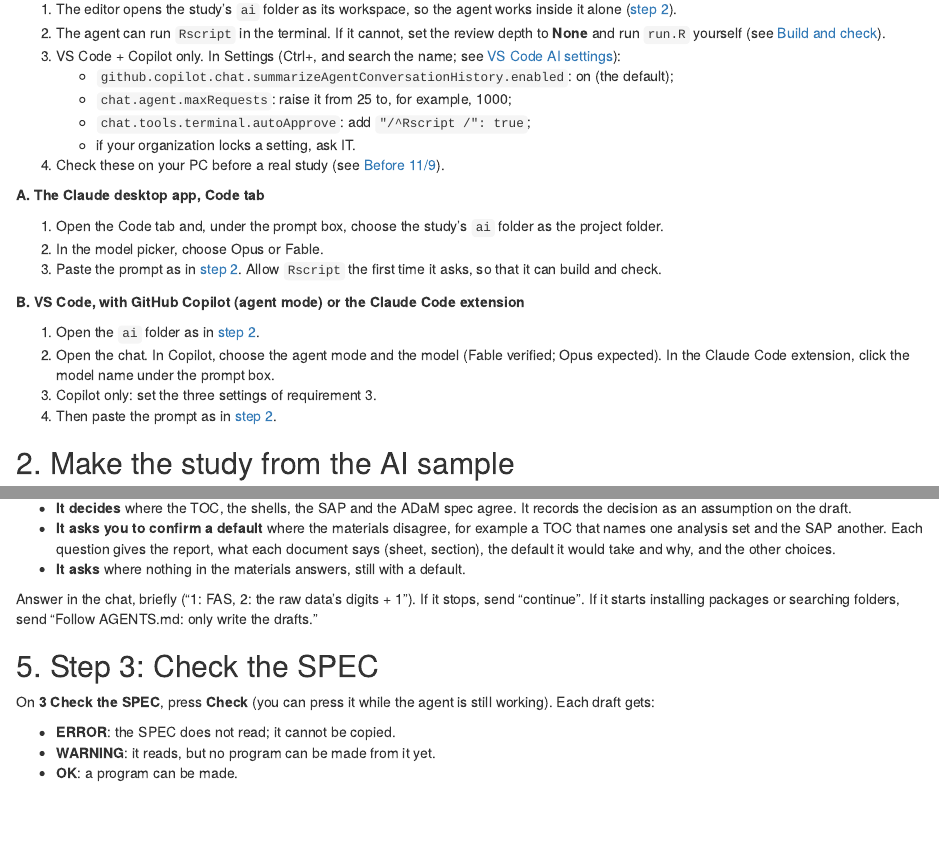
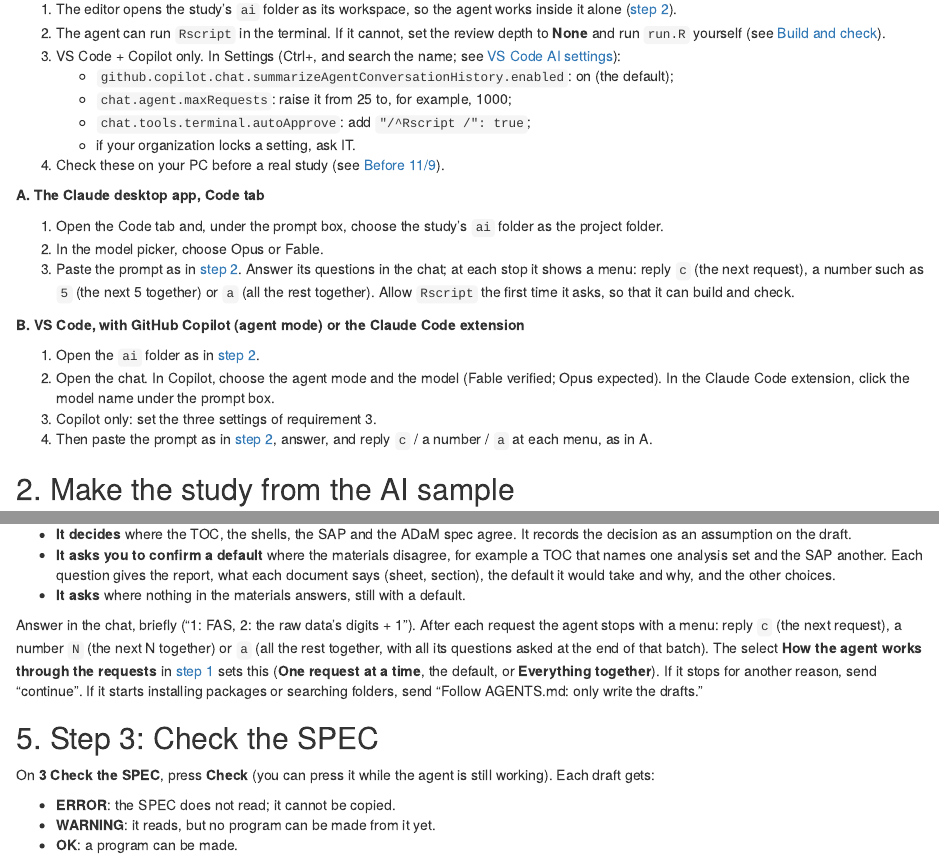
Before and after one commit to ichirio/tflplanner, an R Markdown document (vignettes/articles/ai-flow.Rmd): the page in a window 1100 px wide, from 1380 px down, and a second part further down, joined at a grey line. Rendered offline with R 4.5, knitr and Pandoc, with nearby package versions.

Commit message:
AI-flow article: describe the per-request menu
Add the c / N / a menu to steps A and B and the Step 2 text, and mention the
"How the agent works through the requests" select.

Co-Authored-By: Claude Sonnet 5.5 <noreply@anthropic.com>

```diff
--- a/vignettes/articles/ai-flow.Rmd
+++ b/vignettes/articles/ai-flow.Rmd
@@ -90,8 +90,10 @@ Requirements:
 1. Open the Code tab and, under the prompt box, choose the study's `ai` folder
    as the project folder.
 2. In the model picker, choose Opus or Fable.
-3. Paste the prompt as in [step 2](#step-2). Allow `Rscript` the first time it
-   asks, so that it can build and check.
+3. Paste the prompt as in [step 2](#step-2). Answer its questions in the chat;
+   at each stop it shows a menu: reply `c` (the next request), a number such
+   as `5` (the next 5 together) or `a` (all the rest together). Allow
+   `Rscript` the first time it asks, so that it can build and check.
 
 **B. VS Code, with GitHub Copilot (agent mode) or the Claude Code extension**
 
@@ -100,7 +102,8 @@ Requirements:
    verified; Opus expected). In the Claude Code extension, click the model
    name under the prompt box.
 3. Copilot only: set the three settings of requirement 3.
-4. Then paste the prompt as in [step 2](#step-2).
+4. Then paste the prompt as in [step 2](#step-2), answer, and reply `c` / a
+   number / `a` at each menu, as in A.
 
 ## 2. Make the study from the AI sample
 
@@ -184,8 +187,13 @@ for each request:
   default it would take and why, and the other choices.
 - **It asks** where nothing in the materials answers, still with a default.
 
-Answer in the chat, briefly ("1: FAS, 2: the raw data's digits + 1"). If it
-stops, send "continue". If it starts installing packages or searching folders,
+Answer in the chat, briefly ("1: FAS, 2: the raw data's digits + 1"). After
+each request the agent stops with a menu: reply `c` (the next request), a
+number `N` (the next N together) or `a` (all the rest together, with all
+its questions asked at the end of that batch). The select **How the agent
+works through the requests** in [step 1](#step-1) sets this (**One request at
+a time**, the default, or **Everything together**). If it stops for another
+reason, send "continue". If it starts installing packages or searching folders,
 send "Follow AGENTS.md: only write the drafts."
 
 ## 5. Step 3: Check the SPEC
```
Also changed, not shown: vignettes/articles/ja-ai-flow.Rmd (+4 -4 lines), vignettes/articles/ai-flow.Rmd (2 more changed lines).
